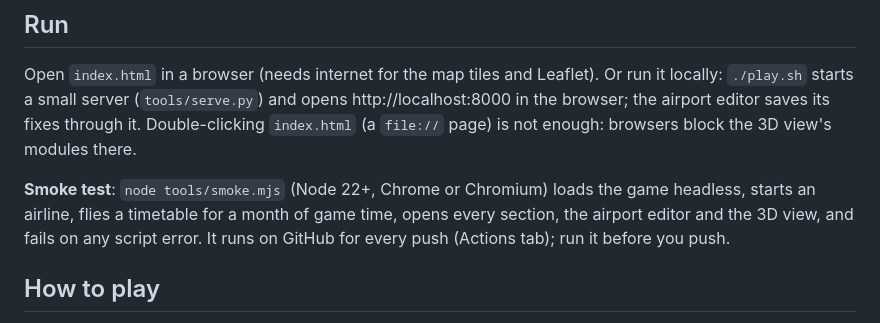
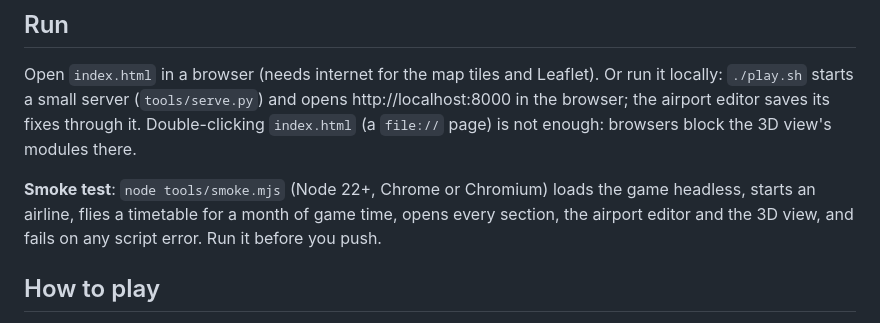
Before and after one commit to noname-ch/flightgame, a Markdown page: README.md, the part around the change. GitHub-like rendering.

```diff
--- a/README.md
+++ b/README.md
@@ -26,7 +26,7 @@ Double-clicking `index.html` (a `file://` page) is not enough: browsers block th
 **Smoke test**: `node tools/smoke.mjs` (Node 22+, Chrome or Chromium) loads the game headless, starts an airline,
 flies a timetable for a month of game time, opens every section, the airport editor and the 3D view, and fails
 on any script error.
-It runs on GitHub for every push (Actions tab); run it before you push.
+Run it before you push.
 
 ## How to play
 
```
Also changed, not shown: AGENTS.md (added, +10 -0 lines), CLAUDE.md (+25 -2 lines).
